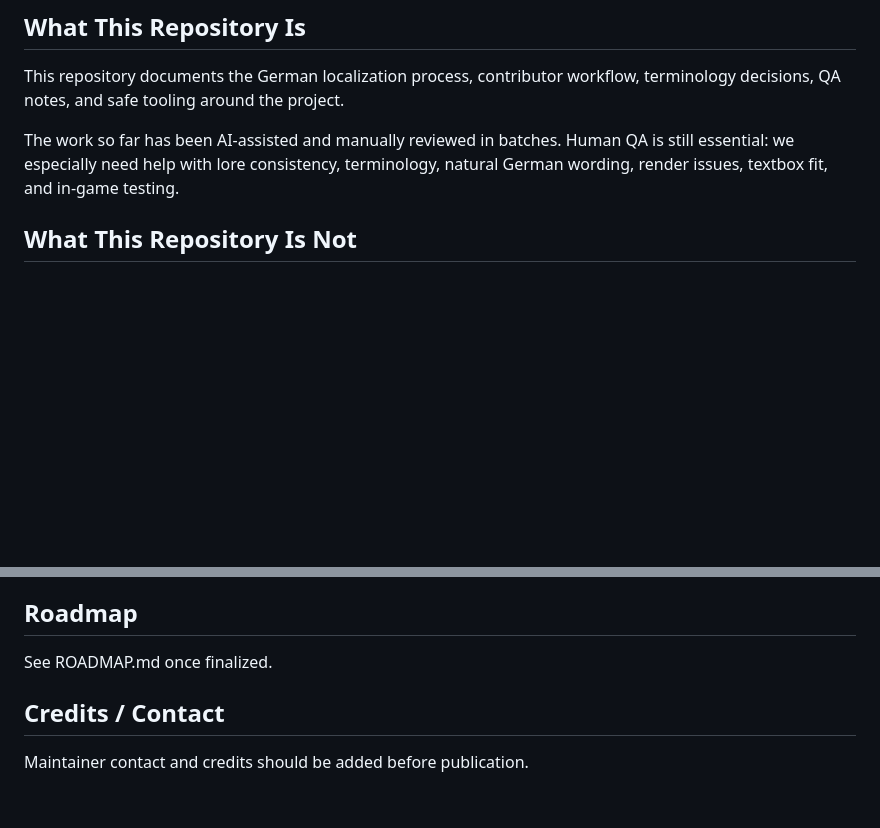
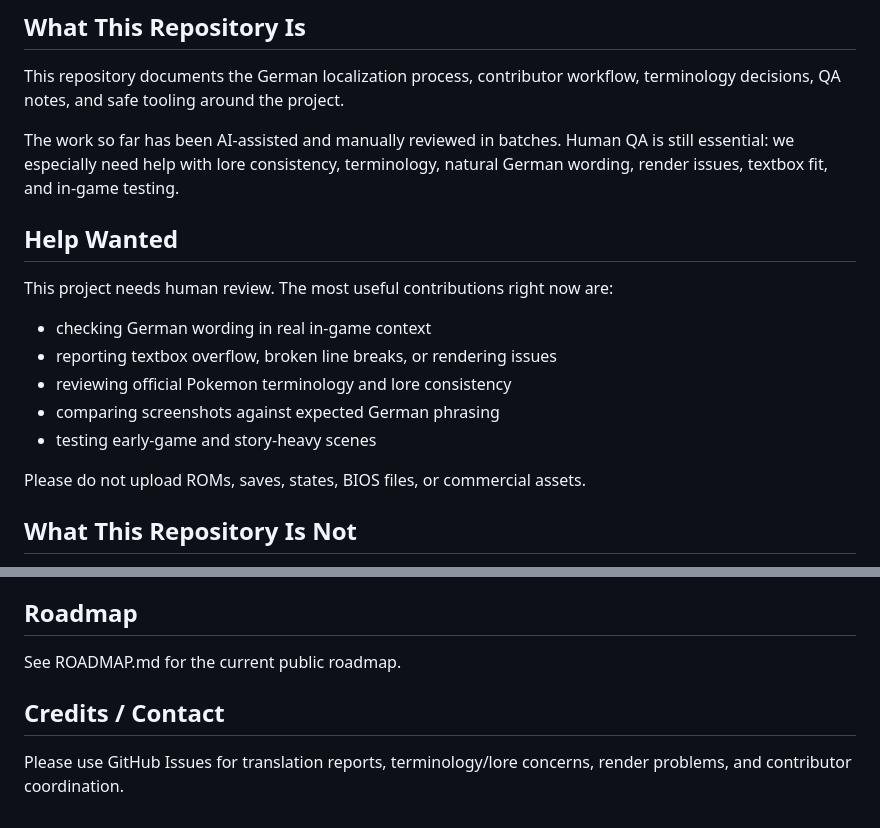
Before and after one commit to pokemon-unbound-de/pokemon-unbound-de, a Markdown page: README.md, 2 parts joined by grey strips. Rendered like a GitHub page; blank space fills up the shorter version.

Commit message:
Polish public README for launch prep

```diff
--- a/README.md
+++ b/README.md
@@ -17,6 +17,18 @@ Current internal technical stand:
 This repository documents the German localization process, contributor workflow, terminology decisions, QA notes, and safe tooling around the project.
 
 The work so far has been AI-assisted and manually reviewed in batches. Human QA is still essential: we especially need help with lore consistency, terminology, natural German wording, render issues, textbox fit, and in-game testing.
+
+## Help Wanted
+
+This project needs human review. The most useful contributions right now are:
+
+- checking German wording in real in-game context
+- reporting textbox overflow, broken line breaks, or rendering issues
+- reviewing official Pokemon terminology and lore consistency
+- comparing screenshots against expected German phrasing
+- testing early-game and story-heavy scenes
+
+Please do not upload ROMs, saves, states, BIOS files, or commercial assets.
 
 ## What This Repository Is Not
 
@@ -85,8 +97,8 @@ Pokemon and Pokemon Unbound are owned by their respective rights holders. This p
 
 ## Roadmap
 
-See ROADMAP.md once finalized.
+See ROADMAP.md for the current public roadmap.
 
 ## Credits / Contact
 
-Maintainer contact and credits should be added before publication.
+Please use GitHub Issues for translation reports, terminology/lore concerns, render problems, and contributor coordination.
```
